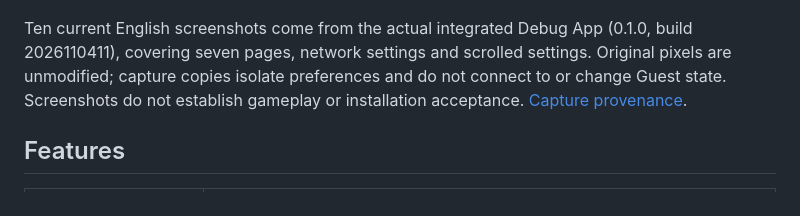
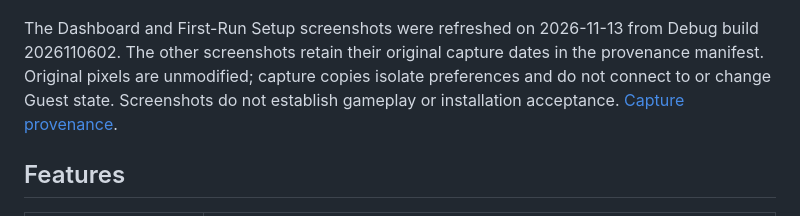
Before and after one commit to LSJOP/helldivers2-fx-launcher, a Markdown page: README.md, the part around the change. Drawn GitHub-style.

```diff
--- a/README.md
+++ b/README.md
@@ -82,7 +82,7 @@ All seven pages and the performance/update detail viewports were recaptured on 2
 </details>
 
 
-Ten current English screenshots come from the actual integrated Debug App (0.1.0, build 2026110411), covering seven pages, network settings and scrolled settings. Original pixels are unmodified; capture copies isolate preferences and do not connect to or change Guest state. Screenshots do not establish gameplay or installation acceptance. [Capture provenance](docs/images/README.md).
+The Dashboard and First-Run Setup screenshots were refreshed on 2026-11-13 from Debug build 2026110602. The other screenshots retain their original capture dates in the provenance manifest. Original pixels are unmodified; capture copies isolate preferences and do not connect to or change Guest state. Screenshots do not establish gameplay or installation acceptance. [Capture provenance](docs/images/README.md).
 
 <a id="en-features"></a>
 
```
Also changed, not shown: README.zh-CN.md (+1 -1 lines), docs/images/README.md (+2 -0 lines), docs/images/en/first-run-setup.png, docs/images/zh-CN/first-run-setup.png, 3 other files.
